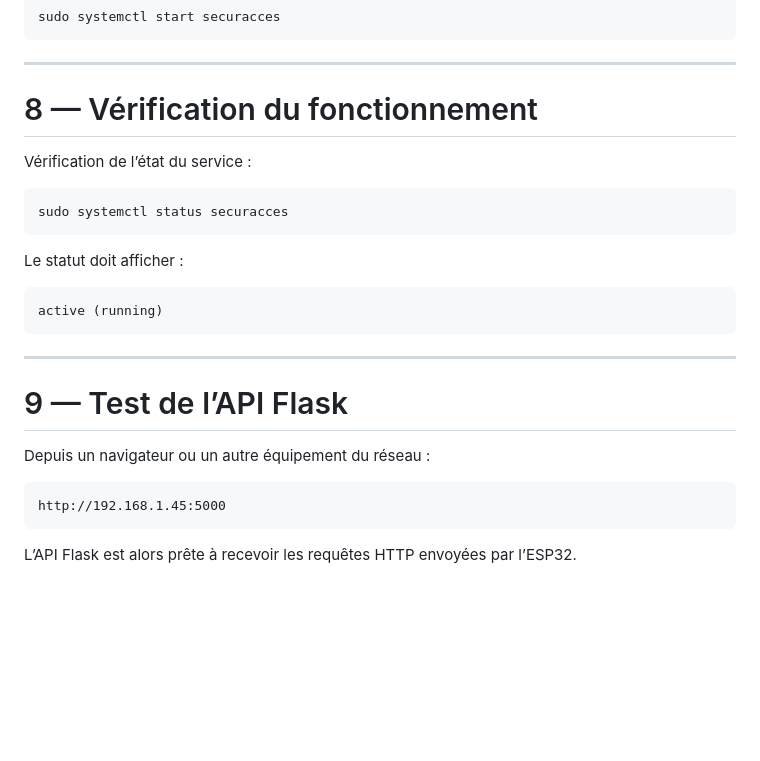
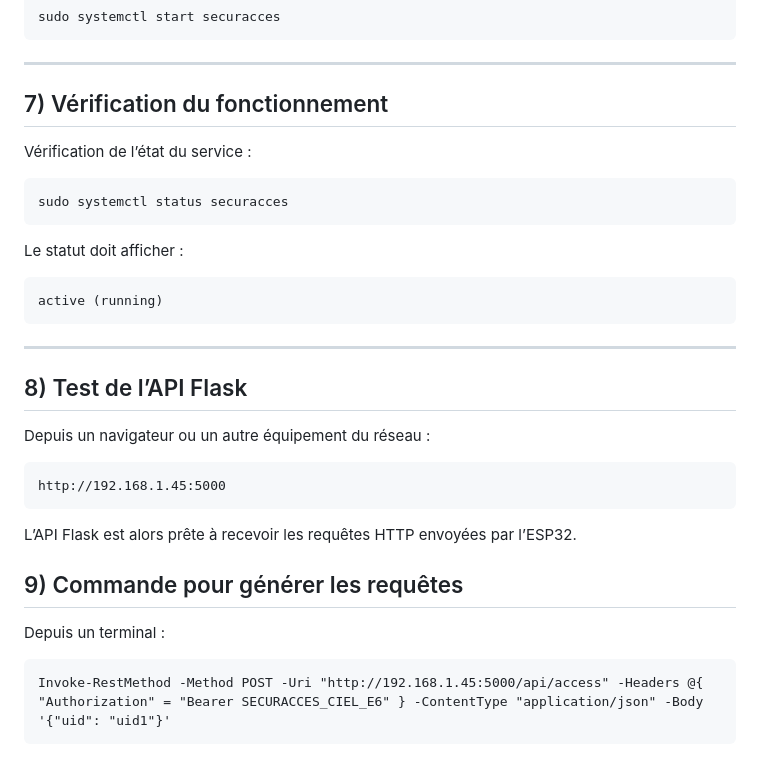
Before and after one commit to LEGER-A/SECURACCES, a Markdown page: README.md, the part around one of its changes. Drawn GitHub-style; blank space fills up the shorter version.

````diff
--- a/README.md
+++ b/README.md
@@ -171,7 +169,7 @@ sudo systemctl start securacces
 
 ---
 
-# 8 — Vérification du fonctionnement
+## 7) Vérification du fonctionnement
 
 Vérification de l’état du service :
 
@@ -187,7 +185,7 @@ active (running)
 
 ---
 
-# 9 — Test de l’API Flask
+## 8) Test de l’API Flask
 
 Depuis un navigateur ou un autre équipement du réseau :
 
@@ -196,3 +194,11 @@ http://192.168.1.45:5000
 ```
 
 L’API Flask est alors prête à recevoir les requêtes HTTP envoyées par l’ESP32.
+
+## 9) Commande pour générer les requêtes
+
+Depuis un terminal :
+
+```text
+Invoke-RestMethod -Method POST -Uri "http://192.168.1.45:5000/api/access" -Headers @{ "Authorization" = "Bearer SECURACCES_CIEL_E6" } -ContentType "application/json" -Body '{"uid": "uid1"}'
+```
````
Also changed, not shown: other parts of README.md (+38 -40 lines).
